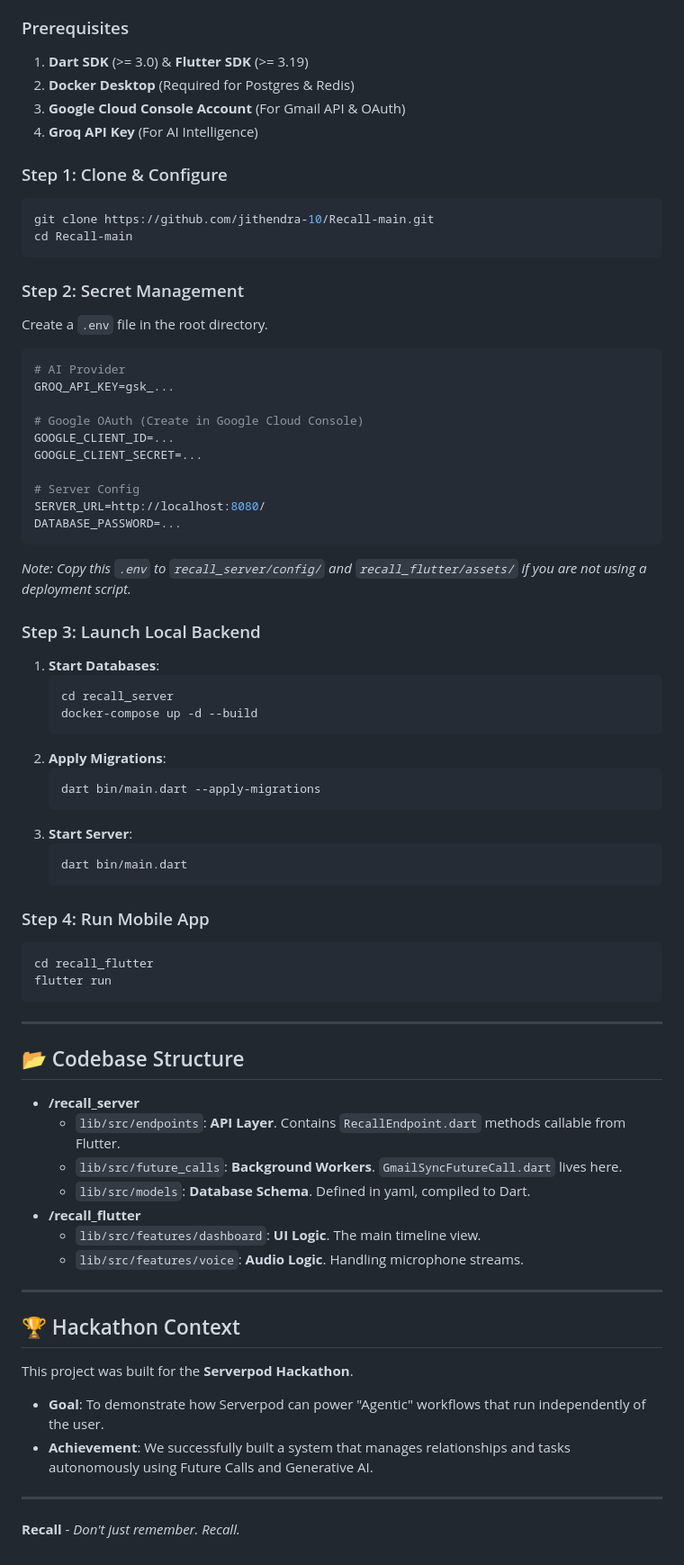
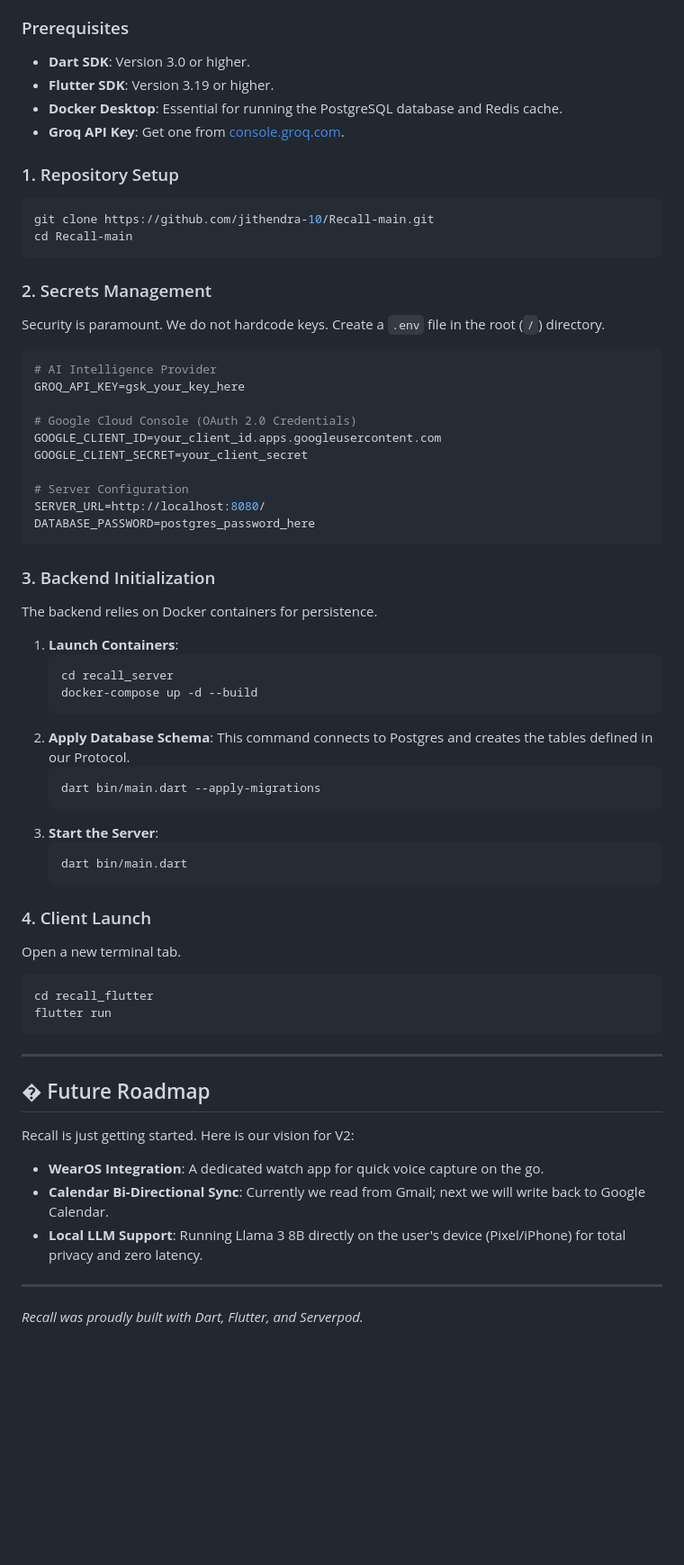
Before and after one commit to jithendra-10/Recall-main, a Markdown page: README.md, the part around one of its changes. Shown at 90% size. GitHub-like rendering; blank space fills up the shorter version.

````diff
--- a/README.md
+++ b/README.md
@@ -87,48 +131,52 @@ Recall is your email filter.
 
 ### Prerequisites
-1.  **Dart SDK** (>= 3.0) & **Flutter SDK** (>= 3.19)
-2.  **Docker Desktop** (Required for Postgres & Redis)
-3.  **Google Cloud Console Account** (For Gmail API & OAuth)
-4.  **Groq API Key** (For AI Intelligence)
+*   **Dart SDK**: Version 3.0 or higher.
+*   **Flutter SDK**: Version 3.19 or higher.
+*   **Docker Desktop**: Essential for running the PostgreSQL database and Redis cache.
+*   **Groq API Key**: Get one from [console.groq.com](https://console.groq.com).
 
-### Step 1: Clone & Configure
+### 1. Repository Setup
 ```bash
 git clone https://github.com/jithendra-10/Recall-main.git
 cd Recall-main
 ```
 
-### Step 2: Secret Management
-Create a `.env` file in the root directory.
+### 2. Secrets Management
+Security is paramount. We do not hardcode keys. Create a `.env` file in the root (`/`) directory.
+
 ```env
-# AI Provider
-GROQ_API_KEY=gsk_...
+# AI Intelligence Provider
+GROQ_API_KEY=gsk_your_key_here
 
-# Google OAuth (Create in Google Cloud Console)
-GOOGLE_CLIENT_ID=...
-GOOGLE_CLIENT_SECRET=...
+# Google Cloud Console (OAuth 2.0 Credentials)
+GOOGLE_CLIENT_ID=your_client_id.apps.googleusercontent.com
+GOOGLE_CLIENT_SECRET=your_client_secret
 
-# Server Config
+# Server Configuration
 SERVER_URL=http://localhost:8080/
-DATABASE_PASSWORD=...
+DATABASE_PASSWORD=postgres_password_here
 ```
-*Note: Copy this `.env` to `recall_server/config/` and `recall_flutter/assets/` if you are not using a deployment script.*
 
-### Step 3: Launch Local Backend
-1.  **Start Databases**:
+### 3. Backend Initialization
+The backend relies on Docker containers for persistence.
+
+1.  **Launch Containers**:
     ```bash
     cd recall_server
     docker-compose up -d --build
     ```
-2.  **Apply Migrations**:
+2.  **Apply Database Schema**:
+    This command connects to Postgres and creates the tables defined in our Protocol.
     ```bash
     dart bin/main.dart --apply-migrations
     ```
-3.  **Start Server**:
+3.  **Start the Server**:
     ```bash
     dart bin/main.dart
     ```
 
-### Step 4: Run Mobile App
+### 4. Client Launch
+Open a new terminal tab.
 ```bash
 cd recall_flutter
 flutter run
@@ -136,24 +184,13 @@ flutter run
 
 ---
 
-## 📂 Codebase Structure
+## � Future Roadmap
 
-*   **/recall_server**
-    *   `lib/src/endpoints`: **API Layer**. Contains `RecallEndpoint.dart` methods callable from Flutter.
-    *   `lib/src/future_calls`: **Background Workers**. `GmailSyncFutureCall.dart` lives here.
-    *   `lib/src/models`: **Database Schema**. Defined in yaml, compiled to Dart.
-*   **/recall_flutter**
-    *   `lib/src/features/dashboard`: **UI Logic**. The main timeline view.
-    *   `lib/src/features/voice`: **Audio Logic**. Handling microphone streams.
+Recall is just getting started. Here is our vision for V2:
+*   **WearOS Integration**: A dedicated watch app for quick voice capture on the go.
+*   **Calendar Bi-Directional Sync**: Currently we read from Gmail; next we will write back to Google Calendar.
+*   **Local LLM Support**: Running Llama 3 8B directly on the user's device (Pixel/iPhone) for total privacy and zero latency.
 
 ---
 
-## 🏆 Hackathon Context
-
-This project was built for the **Serverpod Hackathon**.
-*   **Goal**: To demonstrate how Serverpod can power "Agentic" workflows that run independently of the user.
-*   **Achievement**: We successfully built a system that manages relationships and tasks autonomously using Future Calls and Generative AI.
-
----
-
-**Recall** - *Don't just remember. Recall.*
+*Recall was proudly built with Dart, Flutter, and Serverpod.*
````
Also changed, not shown: other parts of README.md (+93 -49 lines).
